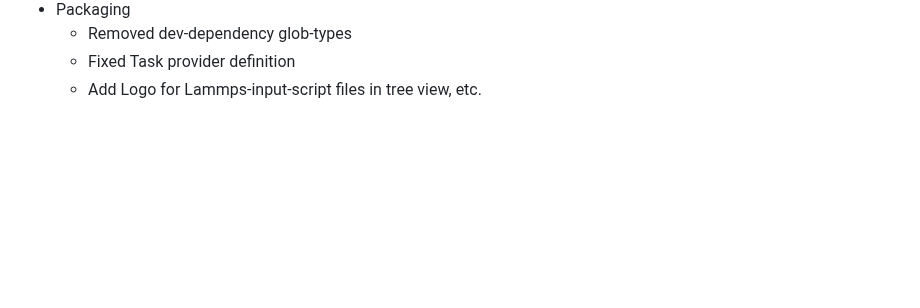
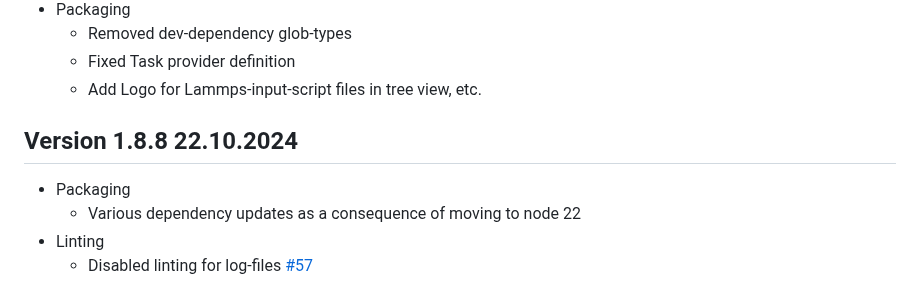
Before and after one commit to ThFriedrich/lammps_vscode, a Markdown page: CHANGELOG.md, the part around the change. Rendered like a GitHub page; blank space fills up the shorter version.

Commit message:
Update Changelog

```diff
--- a/CHANGELOG.md
+++ b/CHANGELOG.md
@@ -152,3 +152,9 @@ All notable changes to the "lammps_vscode" extension will be documented in this
    - Removed dev-dependency glob-types
    - Fixed Task provider definition
    - Add Logo for Lammps-input-script files in tree view, etc.
+
+ ## Version 1.8.8 22.10.2024
+ - Packaging
+   - Various dependency updates as a consequence of moving to node 22
+ - Linting
+   - Disabled linting for log-files [#57](https://github.com/ThFriedrich/lammps_vscode/issues/57)
```
